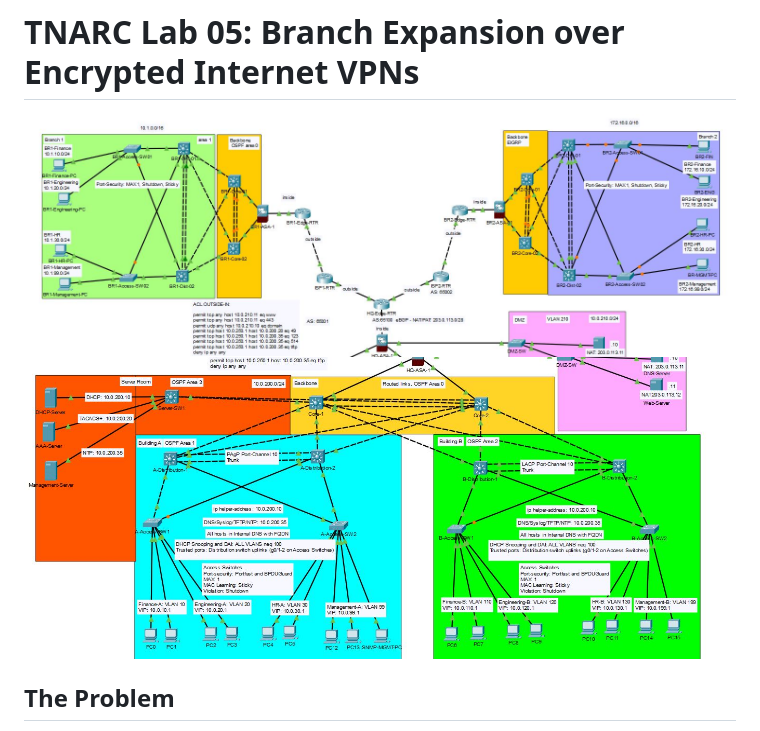
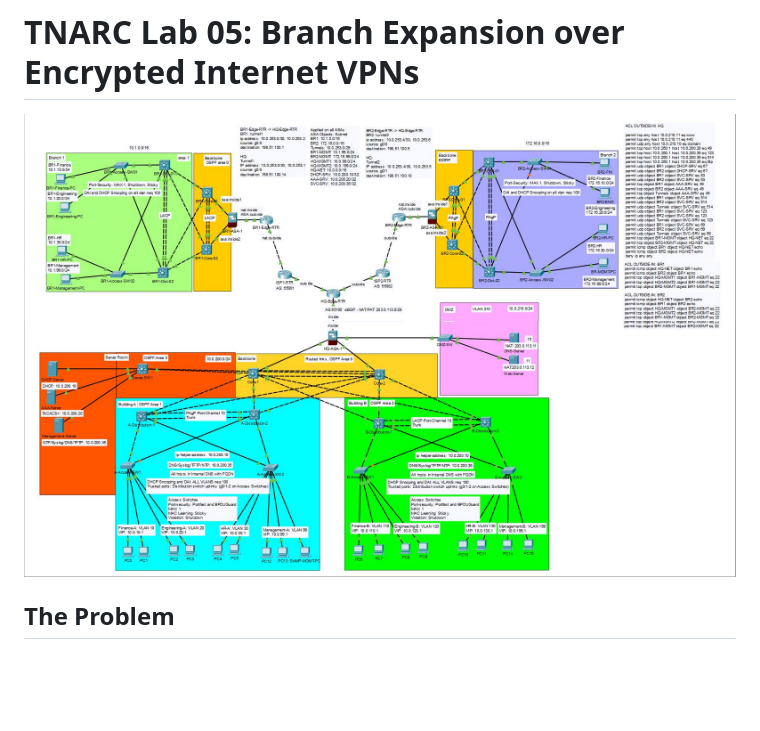
Before and after one commit to gusRod36/TNARC_Branch_Expansion_Lab05, a Markdown page: README.md, the part around the change. GitHub-like rendering; pictures changed too: images/TNARC_Branches_Topology_bottom.JPG, images/TNARC_Branches_Topology_top.JPG; blank space fills up the shorter version.

Commit message:
update on topology image

```diff
--- a/README.md
+++ b/README.md
@@ -1,7 +1,7 @@
 # TNARC Lab 05: Branch Expansion over Encrypted Internet VPNs
 
 <img src="./images/TNARC_Branches_Topology_top.JPG" alt="2 Branch Topology" >
-<img src="./images/TNARC_Branches_Topology_bottom.JPG" alt="HQ Network Topology" width="1375">
+<img src="./images/TNARC_Branches_Topology_bottom.JPG" alt="HQ Network Topology" width="1575">
 
 ## The Problem
 TNARC is opening two separate branches, Branch 1 and has aquired a firm (branch 2) that runs EIGRP. Leased private lines are slow to order and expensive, so both branches will connect over ordinary business internet. Client finanacial data will cross the internet so EVERY company flow between sites must be encrypted. Both branches will need HQ's services (DHCP, DNS, AAA, logging) and its servers, and HQ's firewall must still inspect what reaches them. The design must be capable of scaling so when a new branch joins nothing is redesigned.
```
Also changed, not shown: network_addressing.md (+4 -4 lines), 1 other file.
